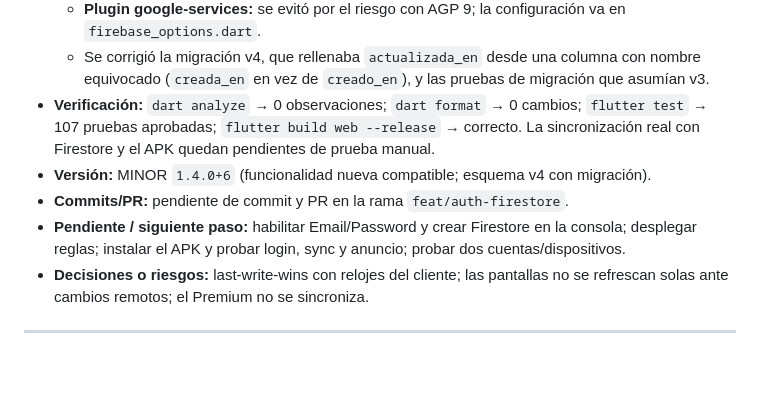
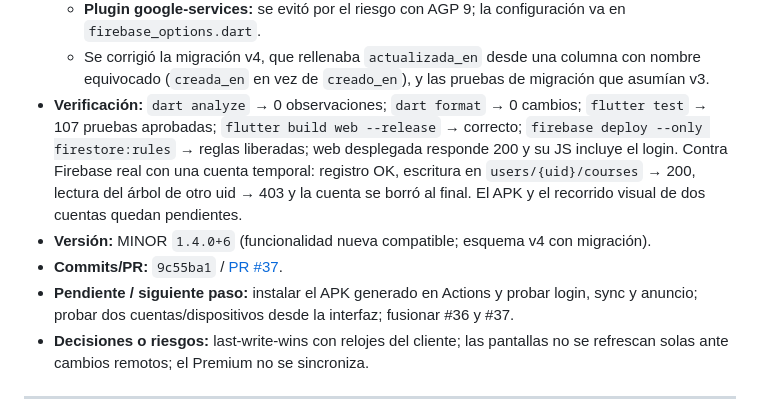
Before and after one commit to jjemd101191/pdm2026e-equipo-05-unitasks, a Markdown page: docs/bitacora-ia.md, the part around the change. Rendered like a GitHub page; blank space fills up the shorter version.

Commit message:
docs(bitacora): registrar la verificación real de auth y Firestore
Qué se hizo:
- La entrada de login y sincronización apunta al commit y al PR #37.
- Se registra la prueba contra Firebase real: registro, escritura 200 en el árbol propio, 403 al leer otro uid y borrado de la cuenta temporal.
- Q-37 de la matriz pasa de pendiente a aprobada con esa evidencia.

Verificación:
- curl contra Identity Toolkit y Firestore REST → 200/403 según corresponda.

Co-Authored-By: Claude Code <noreply@anthropic.com>

```diff
--- a/docs/bitacora-ia.md
+++ b/docs/bitacora-ia.md
@@ -33,10 +33,10 @@ qué especificaste, qué revisaste y qué rechazaste.
   - **Tombstones/cola de pendientes:** se descartó para no duplicar la lógica de Firestore; la limitación del borrado sin conexión en web quedó documentada.
   - **Plugin google-services:** se evitó por el riesgo con AGP 9; la configuración va en `firebase_options.dart`.
   - Se corrigió la migración v4, que rellenaba `actualizada_en` desde una columna con nombre equivocado (`creada_en` en vez de `creado_en`), y las pruebas de migración que asumían v3.
-- **Verificación:** `dart analyze` → 0 observaciones; `dart format` → 0 cambios; `flutter test` → 107 pruebas aprobadas; `flutter build web --release` → correcto. La sincronización real con Firestore y el APK quedan pendientes de prueba manual.
+- **Verificación:** `dart analyze` → 0 observaciones; `dart format` → 0 cambios; `flutter test` → 107 pruebas aprobadas; `flutter build web --release` → correcto; `firebase deploy --only firestore:rules` → reglas liberadas; web desplegada responde 200 y su JS incluye el login. Contra Firebase real con una cuenta temporal: registro OK, escritura en `users/{uid}/courses` → 200, lectura del árbol de otro uid → 403 y la cuenta se borró al final. El APK y el recorrido visual de dos cuentas quedan pendientes.
 - **Versión:** MINOR `1.4.0+6` (funcionalidad nueva compatible; esquema v4 con migración).
-- **Commits/PR:** pendiente de commit y PR en la rama `feat/auth-firestore`.
-- **Pendiente / siguiente paso:** habilitar Email/Password y crear Firestore en la consola; desplegar reglas; instalar el APK y probar login, sync y anuncio; probar dos cuentas/dispositivos.
+- **Commits/PR:** `9c55ba1` / [PR #37](https://github.com/jjemd101191/pdm2026e-equipo-05-unitasks/pull/37).
+- **Pendiente / siguiente paso:** instalar el APK generado en Actions y probar login, sync y anuncio; probar dos cuentas/dispositivos desde la interfaz; fusionar #36 y #37.
 - **Decisiones o riesgos:** last-write-wins con relojes del cliente; las pantallas no se refrescan solas ante cambios remotos; el Premium no se sincroniza.
 
 ---
```
Also changed, not shown: docs/qa-matriz.md (+2 -2 lines).
